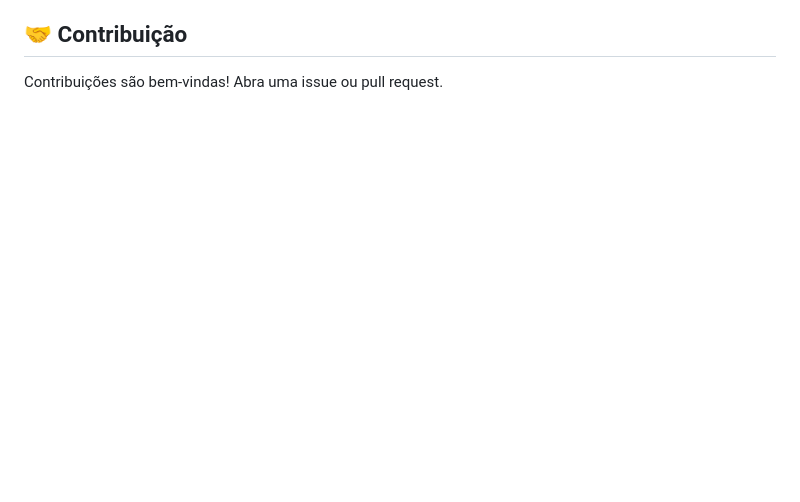
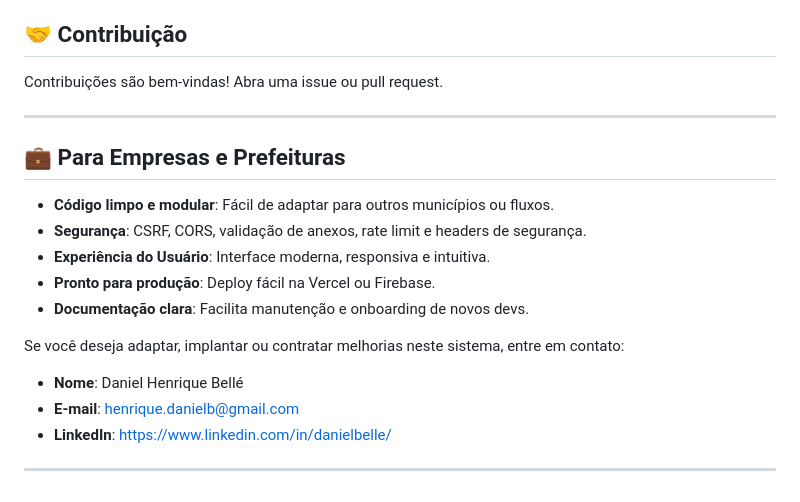
Before and after one commit to danielbelle/form-pdfedit-emailsend-fullstack, a Markdown page: README.md, the part around the change printed below. GitHub-like rendering; blank space fills up the shorter version.

```diff
--- a/README.md
+++ b/README.md
@@ -147,3 +182,23 @@ A rota `/api/send-email` utiliza o SendGrid para:
 ## 🤝 Contribuição
 
 Contribuições são bem-vindas! Abra uma issue ou pull request.
+
+---
+
+## 💼 Para Empresas e Prefeituras
+
+- **Código limpo e modular**: Fácil de adaptar para outros municípios ou fluxos.
+- **Segurança**: CSRF, CORS, validação de anexos, rate limit e headers de
+  segurança.
+- **Experiência do Usuário**: Interface moderna, responsiva e intuitiva.
+- **Pronto para produção**: Deploy fácil na Vercel ou Firebase.
+- **Documentação clara**: Facilita manutenção e onboarding de novos devs.
+
+Se você deseja adaptar, implantar ou contratar melhorias neste sistema, entre em
+contato:
+
+- **Nome**: Daniel Henrique Bellé
+- **E-mail**: henrique.danielb@gmail.com
+- **LinkedIn**: https://www.linkedin.com/in/danielbelle/
+
+---
```
Also changed, not shown: other parts of README.md (+88 -53 lines).
